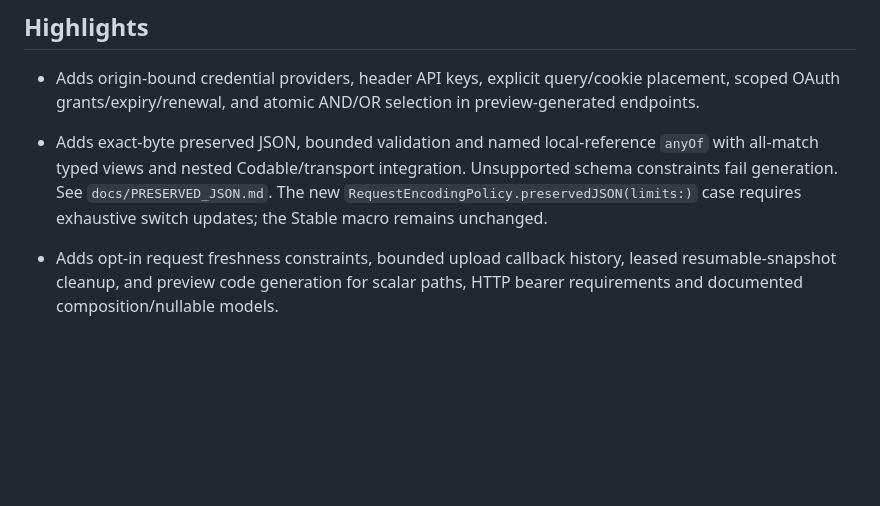
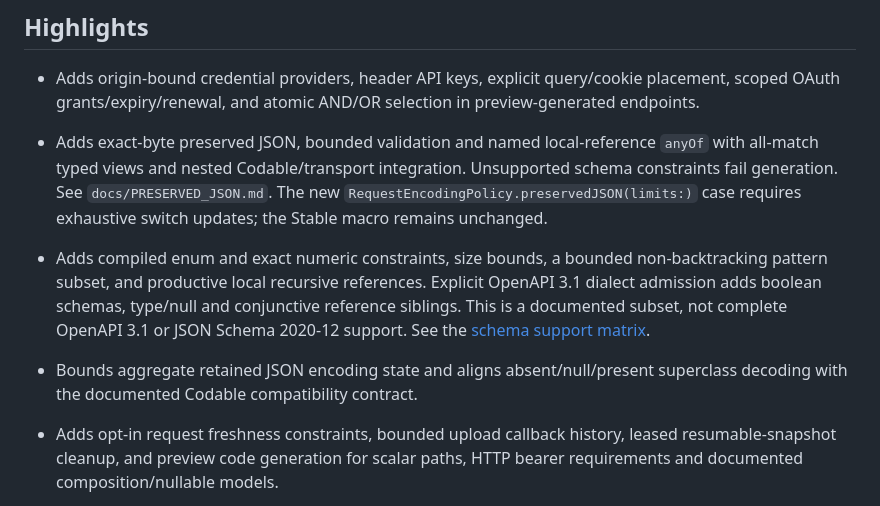
Before and after one commit to InnoSquadCorp/InnoNetwork, a Markdown page: docs/releases/6.0.0.md, the part around the change. Rendered like a GitHub page; blank space fills up the shorter version.

```diff
--- a/docs/releases/6.0.0.md
+++ b/docs/releases/6.0.0.md
@@ -23,6 +23,14 @@ Provisionally Stable contracts; inclusion in 6.0 does not promote them.
   Unsupported schema constraints fail generation. See `docs/PRESERVED_JSON.md`.
   The new `RequestEncodingPolicy.preservedJSON(limits:)` case requires exhaustive
   switch updates; the Stable macro remains unchanged.
+- Adds compiled enum and exact numeric constraints, size bounds, a bounded
+  non-backtracking pattern subset, and productive local recursive references.
+  Explicit OpenAPI 3.1 dialect admission adds boolean schemas, type/null and
+  conjunctive reference siblings. This is a documented subset, not complete
+  OpenAPI 3.1 or JSON Schema 2020-12 support. See the
+  [schema support matrix](../SCHEMA_SUPPORT_MATRIX.md).
+- Bounds aggregate retained JSON encoding state and aligns absent/null/present
+  superclass decoding with the documented Codable compatibility contract.
 - Adds opt-in request freshness constraints, bounded upload callback history,
   leased resumable-snapshot cleanup, and preview code generation for scalar
   paths, HTTP bearer requirements and documented composition/nullable models.
```
Also changed, not shown: docs/Migration-6.0.0.md (+21 -1 lines), docs/ReleaseValidation-6.0.0.md (+54 -0 lines).
